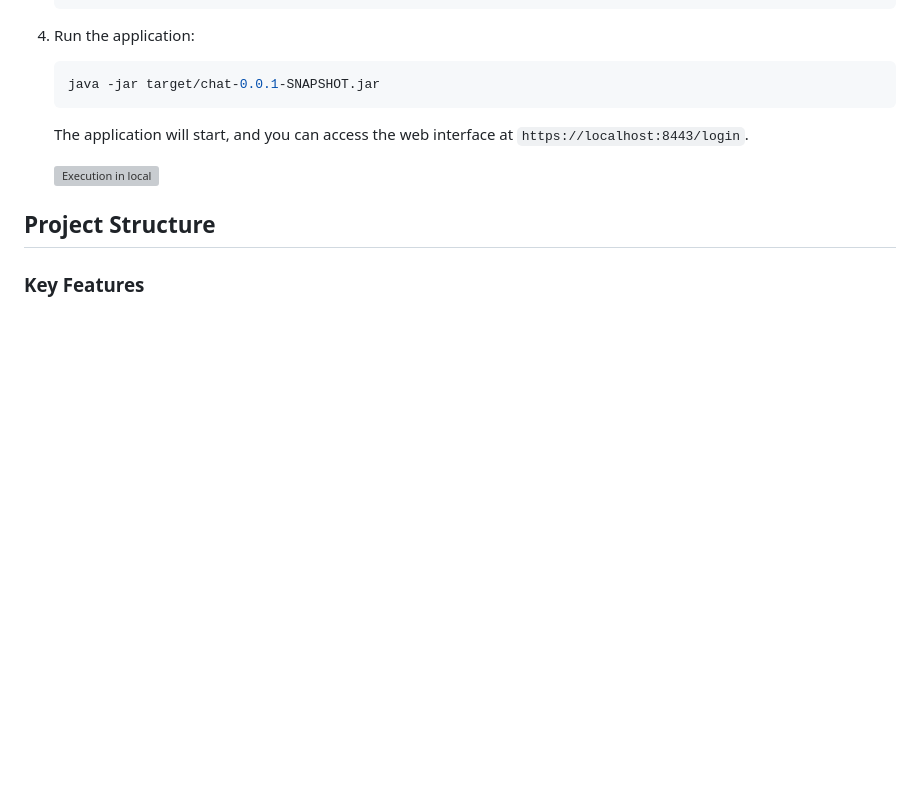
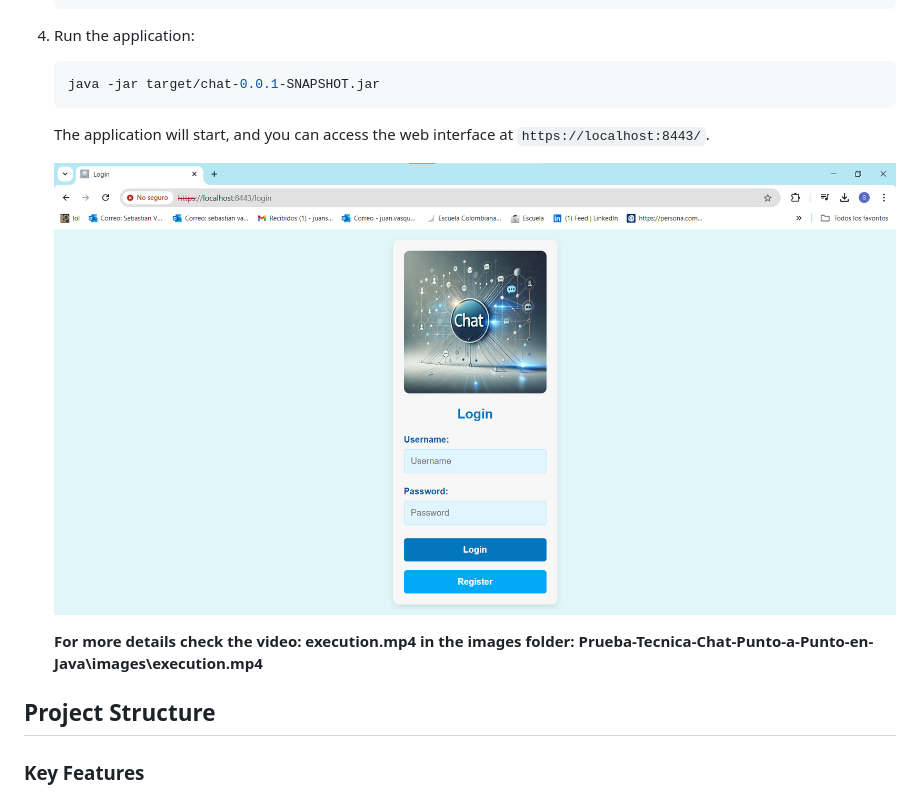
Before and after one commit to Sebasvasquezz/Prueba-Tecnica-Chat-Punto-a-Punto-en-Java, a Markdown page: README.md, the part around the change. Rendered like a GitHub page; pictures changed too: images/execution.png (added); blank space fills up the shorter version; grey boxes are pictures that could not be loaded.

Commit message:
Readme final updade

````diff
--- a/README.md
+++ b/README.md
@@ -75,9 +75,13 @@ You need to install the following tools and configure their dependencies:
     java -jar target/chat-0.0.1-SNAPSHOT.jar
     ```
 
-    The application will start, and you can access the web interface at `https://localhost:8443/login`.
+    The application will start, and you can access the web interface at `https://localhost:8443/`.
 
-    ![Execution in local](images/execution.gif)
+    ![Execution in local](images/execution.png)
+
+    **For more details check the video:
+    execution.mp4 in the images folder:
+    Prueba-Tecnica-Chat-Punto-a-Punto-en-Java\images\execution.mp4**
 
 ## Project Structure
 
````
Also changed, not shown: 6 other files.
